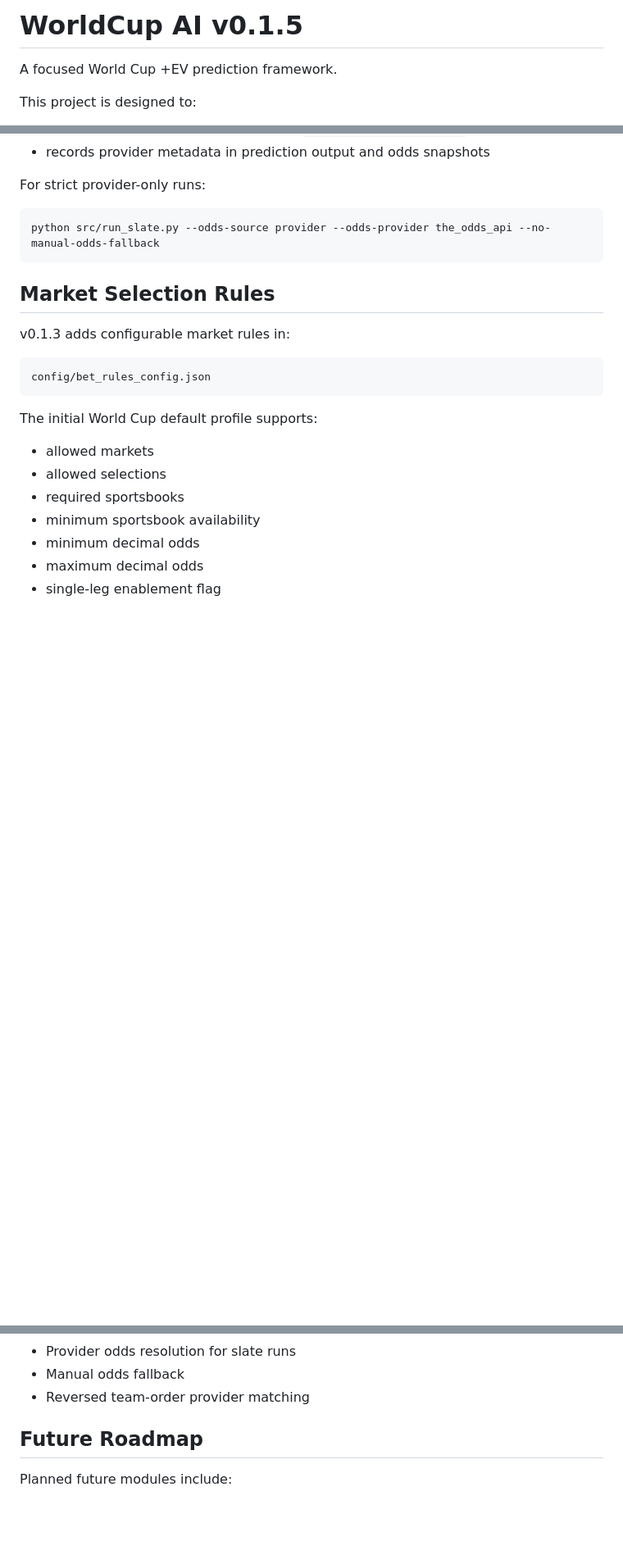
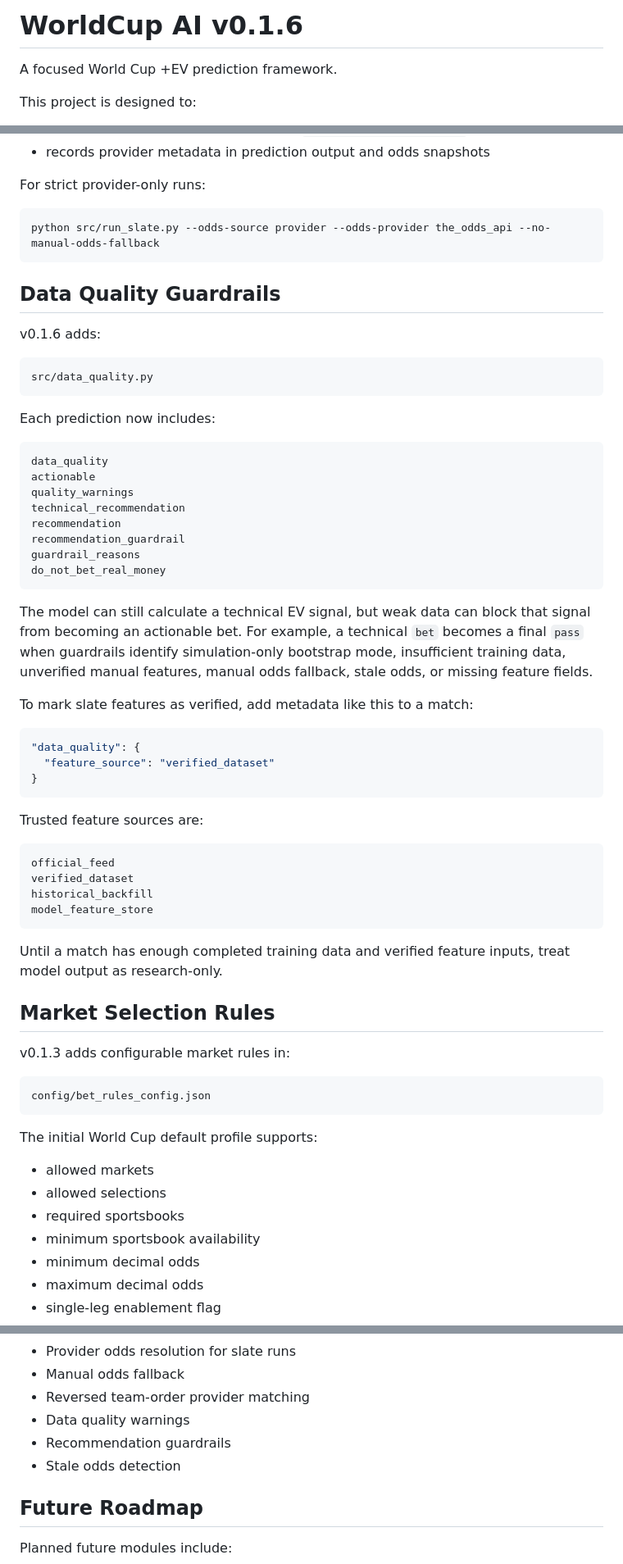
Before and after one commit to Rryan0613/RSB, a Markdown page: README.md, 3 parts joined by grey strips. Shown at 82% size. GitHub-like rendering; blank space fills up the shorter version.

Commit message:
v0.1.6 add data quality guardrails

````diff
--- a/README.md
+++ b/README.md
@@ -1,4 +1,4 @@
-# WorldCup AI v0.1.5
+# WorldCup AI v0.1.6
 
 A focused World Cup +EV prediction framework.
 
@@ -214,6 +215,48 @@ For strict provider-only runs:
 python src/run_slate.py --odds-source provider --odds-provider the_odds_api --no-manual-odds-fallback
 ```
 
+## Data Quality Guardrails
+
+v0.1.6 adds:
+
+```text
+src/data_quality.py
+```
+
+Each prediction now includes:
+
+```text
+data_quality
+actionable
+quality_warnings
+technical_recommendation
+recommendation
+recommendation_guardrail
+guardrail_reasons
+do_not_bet_real_money
+```
+
+The model can still calculate a technical EV signal, but weak data can block that signal from becoming an actionable bet. For example, a technical `bet` becomes a final `pass` when guardrails identify simulation-only bootstrap mode, insufficient training data, unverified manual features, manual odds fallback, stale odds, or missing feature fields.
+
+To mark slate features as verified, add metadata like this to a match:
+
+```json
+"data_quality": {
+  "feature_source": "verified_dataset"
+}
+```
+
+Trusted feature sources are:
+
+```text
+official_feed
+verified_dataset
+historical_backfill
+model_feature_store
+```
+
+Until a match has enough completed training data and verified feature inputs, treat model output as research-only.
+
 ## Market Selection Rules
 
 v0.1.3 adds configurable market rules in:
@@ -314,6 +357,9 @@ The tests cover:
 - Provider odds resolution for slate runs
 - Manual odds fallback
 - Reversed team-order provider matching
+- Data quality warnings
+- Recommendation guardrails
+- Stale odds detection
 
 ## Future Roadmap
 
````
Also changed, not shown: other parts of README.md (+2 -1 lines).
